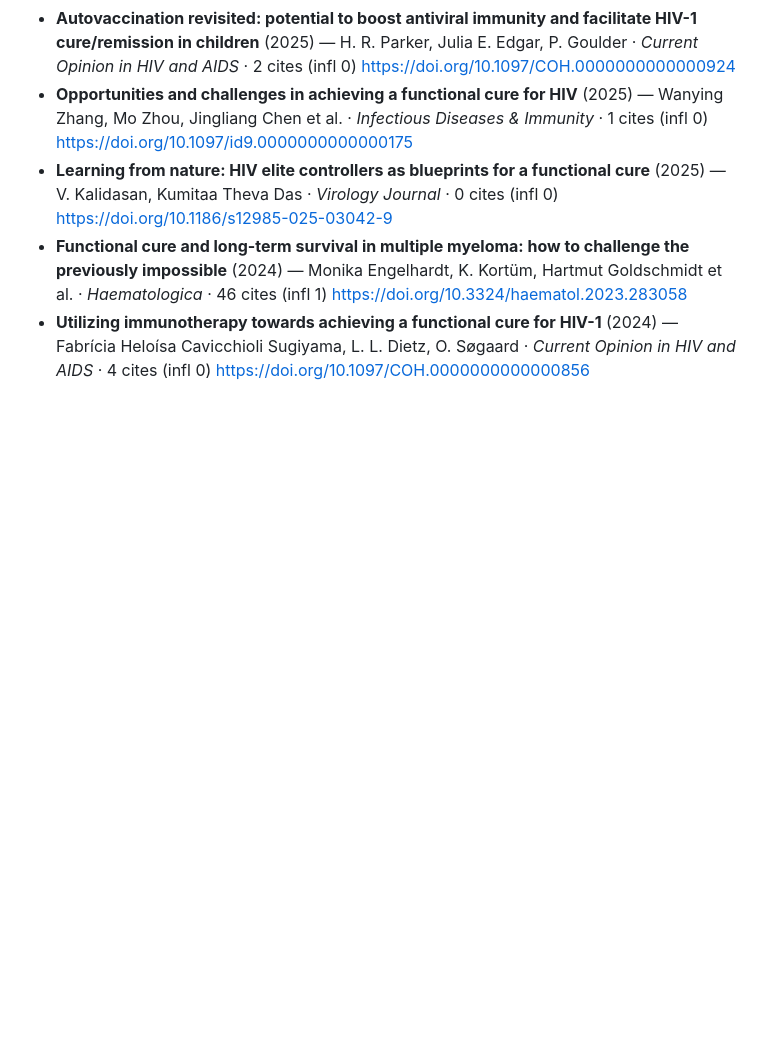
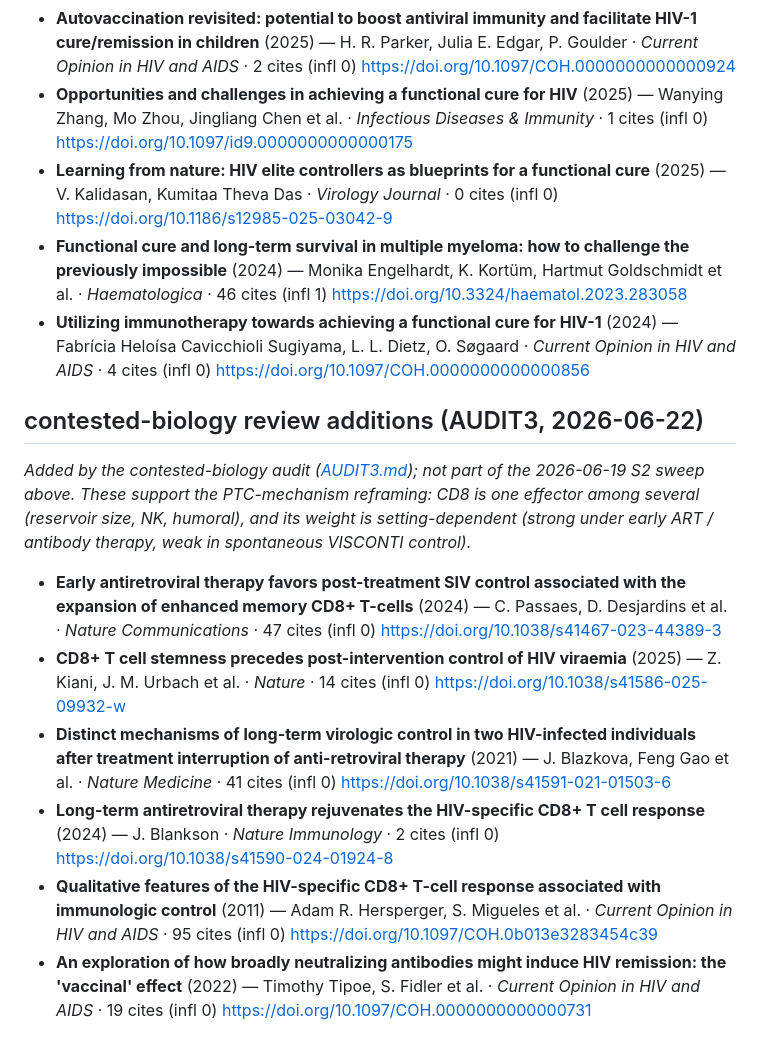
Before and after one commit to sethc555/hiv-aids-research, a Markdown page: analysis/bibliography.md, the part around the change. Rendered like a GitHub page; blank space fills up the shorter version.

```diff
--- a/analysis/bibliography.md
+++ b/analysis/bibliography.md
@@ -588,3 +588,20 @@ _Venue-gated to reputable journals/preprints OR ≥15 citations. Preprints tagge
   https://doi.org/10.3324/haematol.2023.283058
 - **Utilizing immunotherapy towards achieving a functional cure for HIV-1** (2024) — Fabrícia Heloísa Cavicchioli Sugiyama, L. L. Dietz, O. Søgaard · _Current Opinion in HIV and AIDS_ · 4 cites (infl 0)
   https://doi.org/10.1097/COH.0000000000000856
+
+## contested-biology review additions (AUDIT3, 2026-06-22)
+_Added by the contested-biology audit ([AUDIT3.md](AUDIT3.md)); not part of the 2026-06-19 S2 sweep above.
+These support the PTC-mechanism reframing: CD8 is one effector among several (reservoir size, NK, humoral),
+and its weight is setting-dependent (strong under early ART / antibody therapy, weak in spontaneous VISCONTI control)._
+- **Early antiretroviral therapy favors post-treatment SIV control associated with the expansion of enhanced memory CD8+ T-cells** (2024) — C. Passaes, D. Desjardins et al. · _Nature Communications_ · 47 cites (infl 0)
+  https://doi.org/10.1038/s41467-023-44389-3
+- **CD8+ T cell stemness precedes post-intervention control of HIV viraemia** (2025) — Z. Kiani, J. M. Urbach et al. · _Nature_ · 14 cites (infl 0)
+  https://doi.org/10.1038/s41586-025-09932-w
+- **Distinct mechanisms of long-term virologic control in two HIV-infected individuals after treatment interruption of anti-retroviral therapy** (2021) — J. Blazkova, Feng Gao et al. · _Nature Medicine_ · 41 cites (infl 0)
+  https://doi.org/10.1038/s41591-021-01503-6
+- **Long-term antiretroviral therapy rejuvenates the HIV-specific CD8+ T cell response** (2024) — J. Blankson · _Nature Immunology_ · 2 cites (infl 0)
+  https://doi.org/10.1038/s41590-024-01924-8
+- **Qualitative features of the HIV-specific CD8+ T-cell response associated with immunologic control** (2011) — Adam R. Hersperger, S. Migueles et al. · _Current Opinion in HIV and AIDS_ · 95 cites (infl 0)
+  https://doi.org/10.1097/COH.0b013e3283454c39
+- **An exploration of how broadly neutralizing antibodies might induce HIV remission: the 'vaccinal' effect** (2022) — Timothy Tipoe, S. Fidler et al. · _Current Opinion in HIV and AIDS_ · 19 cites (infl 0)
+  https://doi.org/10.1097/COH.0000000000000731
```
Also changed, not shown: analysis/AUDIT3.md (added, +116 -0 lines), paper/MANUSCRIPT.md (+52 -19 lines).
